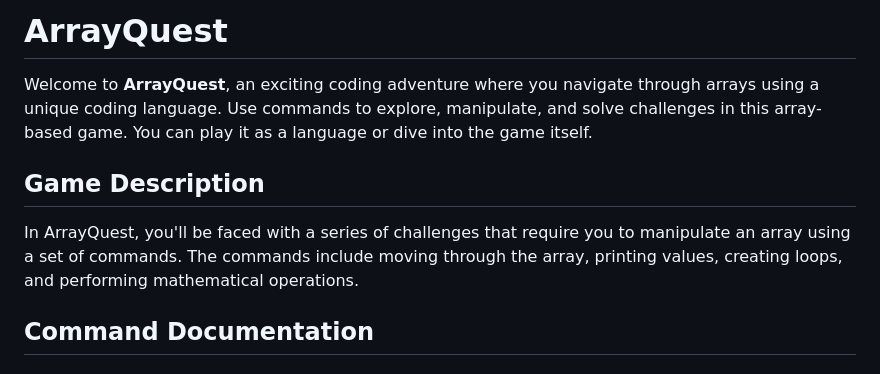
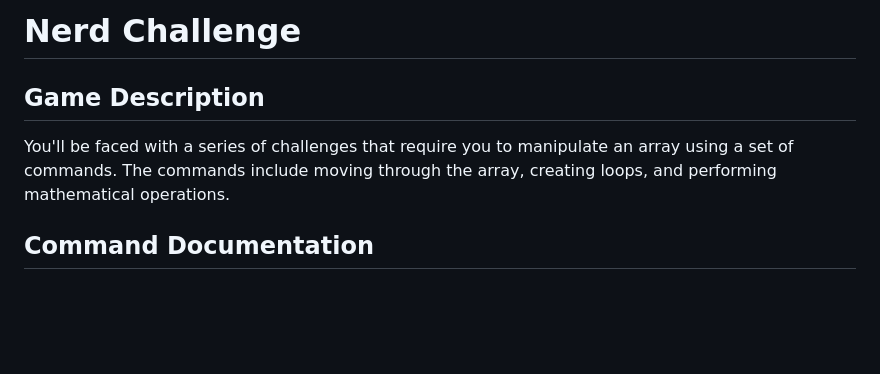
Before and after one commit to ChunkyMonkey00/NerdChallenge, a Markdown page: README.md, the part around the change. Drawn GitHub-style; blank space fills up the shorter version.

```diff
--- a/README.md
+++ b/README.md
@@ -1,10 +1,8 @@
-# ArrayQuest
-
-Welcome to **ArrayQuest**, an exciting coding adventure where you navigate through arrays using a unique coding language. Use commands to explore, manipulate, and solve challenges in this array-based game. You can play it as a language or dive into the game itself.
+# Nerd Challenge
 
 ## Game Description
 
-In ArrayQuest, you'll be faced with a series of challenges that require you to manipulate an array using a set of commands. The commands include moving through the array, printing values, creating loops, and performing mathematical operations.
+You'll be faced with a series of challenges that require you to manipulate an array using a set of commands. The commands include moving through the array, creating loops, and performing mathematical operations.
 
 ## Command Documentation
 
```
